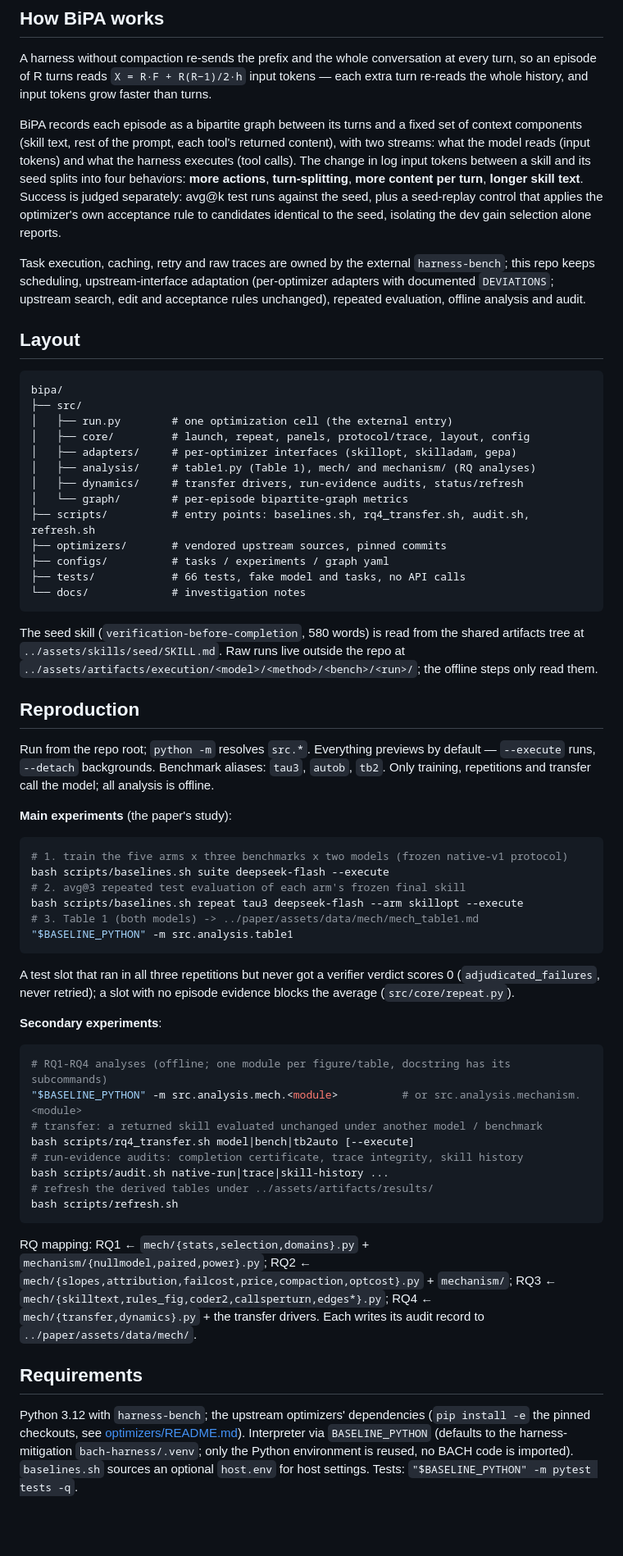
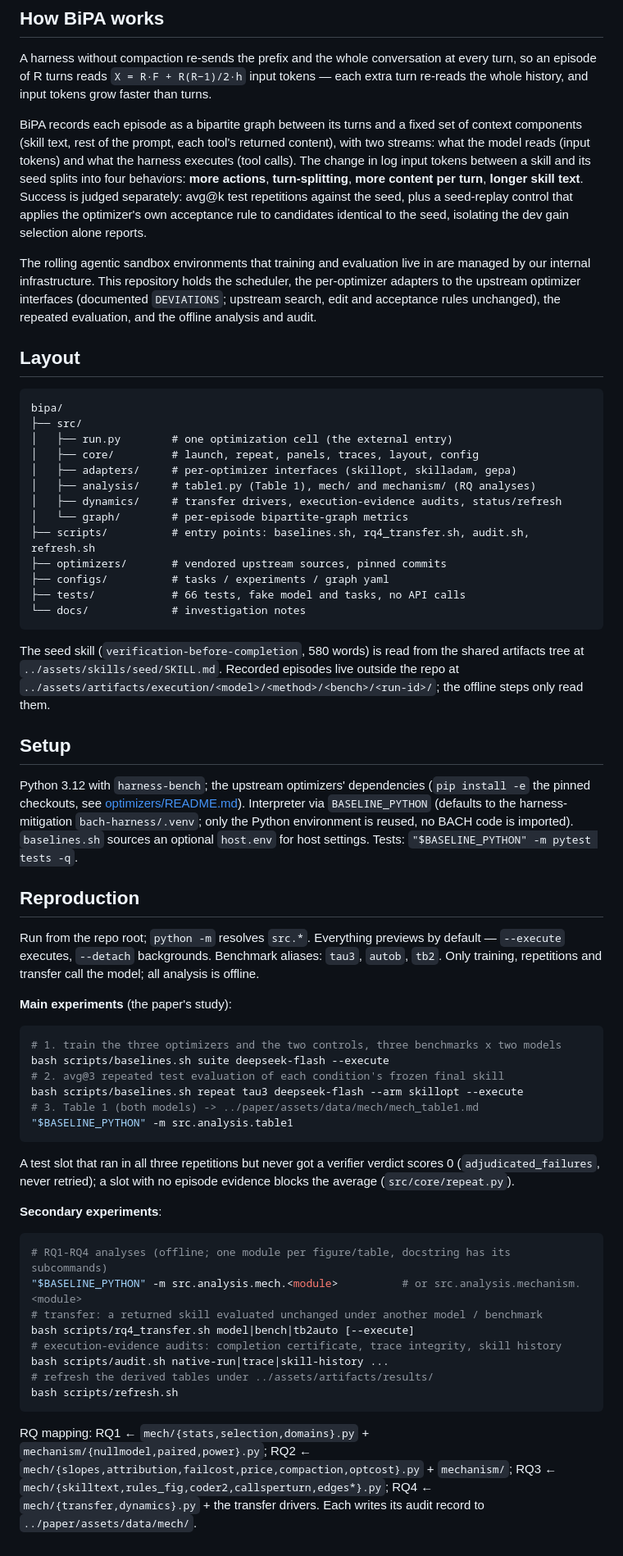
Before and after one commit to valleysprings/BiPA, a Markdown page: README.md, the part around one of its changes. Shown at 82% size. Rendered like a GitHub page; blank space fills up the shorter version.

Commit message:
readme: drop arm/run and protocol jargon, fold infra into one line, setup section

````diff
--- a/README.md
+++ b/README.md
@@ -21,9 +21,9 @@ Skill optimizers report success alone, and a success score on a small dev set ca
 
 A harness without compaction re-sends the prefix and the whole conversation at every turn, so an episode of R turns reads `X = R·F + R(R−1)/2·h` input tokens — each extra turn re-reads the whole history, and input tokens grow faster than turns.
 
-BiPA records each episode as a bipartite graph between its turns and a fixed set of context components (skill text, rest of the prompt, each tool's returned content), with two streams: what the model reads (input tokens) and what the harness executes (tool calls). The change in log input tokens between a skill and its seed splits into four behaviors: **more actions**, **turn-splitting**, **more content per turn**, **longer skill text**. Success is judged separately: avg@k test runs against the seed, plus a seed-replay control that applies the optimizer's own acceptance rule to candidates identical to the seed, isolating the dev gain selection alone reports.
+BiPA records each episode as a bipartite graph between its turns and a fixed set of context components (skill text, rest of the prompt, each tool's returned content), with two streams: what the model reads (input tokens) and what the harness executes (tool calls). The change in log input tokens between a skill and its seed splits into four behaviors: **more actions**, **turn-splitting**, **more content per turn**, **longer skill text**. Success is judged separately: avg@k test repetitions against the seed, plus a seed-replay control that applies the optimizer's own acceptance rule to candidates identical to the seed, isolating the dev gain selection alone reports.
 
-Task execution, caching, retry and raw traces are owned by the external `harness-bench`; this repo keeps scheduling, upstream-interface adaptation (per-optimizer adapters with documented `DEVIATIONS`; upstream search, edit and acceptance rules unchanged), repeated evaluation, offline analysis and audit.
+The rolling agentic sandbox environments that training and evaluation live in are managed by our internal infrastructure. This repository holds the scheduler, the per-optimizer adapters to the upstream optimizer interfaces (documented `DEVIATIONS`; upstream search, edit and acceptance rules unchanged), the repeated evaluation, and the offline analysis and audit.
 
 ## Layout
 
@@ -31,10 +31,10 @@ Task execution, caching, retry and raw traces are owned by the external `harness
 bipa/
 ├── src/
 │   ├── run.py        # one optimization cell (the external entry)
-│   ├── core/         # launch, repeat, panels, protocol/trace, layout, config
+│   ├── core/         # launch, repeat, panels, traces, layout, config
 │   ├── adapters/     # per-optimizer interfaces (skillopt, skilladam, gepa)
 │   ├── analysis/     # table1.py (Table 1), mech/ and mechanism/ (RQ analyses)
-│   ├── dynamics/     # transfer drivers, run-evidence audits, status/refresh
+│   ├── dynamics/     # transfer drivers, execution-evidence audits, status/refresh
 │   └── graph/        # per-episode bipartite-graph metrics
 ├── scripts/          # entry points: baselines.sh, rq4_transfer.sh, audit.sh, refresh.sh
 ├── optimizers/       # vendored upstream sources, pinned commits
@@ -43,18 +43,22 @@ bipa/
 └── docs/             # investigation notes
 ```
 
-The seed skill (`verification-before-completion`, 580 words) is read from the shared artifacts tree at `../assets/skills/seed/SKILL.md`. Raw runs live outside the repo at `../assets/artifacts/execution/<model>/<method>/<bench>/<run>/`; the offline steps only read them.
+The seed skill (`verification-before-completion`, 580 words) is read from the shared artifacts tree at `../assets/skills/seed/SKILL.md`. Recorded episodes live outside the repo at `../assets/artifacts/execution/<model>/<method>/<bench>/<run-id>/`; the offline steps only read them.
+
+## Setup
+
+Python 3.12 with `harness-bench`; the upstream optimizers' dependencies (`pip install -e` the pinned checkouts, see [optimizers/README.md](optimizers/README.md)). Interpreter via `BASELINE_PYTHON` (defaults to the harness-mitigation `bach-harness/.venv`; only the Python environment is reused, no BACH code is imported). `baselines.sh` sources an optional `host.env` for host settings. Tests: `"$BASELINE_PYTHON" -m pytest tests -q`.
 
 ## Reproduction
 
-Run from the repo root; `python -m` resolves `src.*`. Everything previews by default — `--execute` runs, `--detach` backgrounds. Benchmark aliases: `tau3`, `autob`, `tb2`. Only training, repetitions and transfer call the model; all analysis is offline.
+Run from the repo root; `python -m` resolves `src.*`. Everything previews by default — `--execute` executes, `--detach` backgrounds. Benchmark aliases: `tau3`, `autob`, `tb2`. Only training, repetitions and transfer call the model; all analysis is offline.
 
 **Main experiments** (the paper's study):
 
 ```bash
-# 1. train the five arms x three benchmarks x two models (frozen native-v1 protocol)
+# 1. train the three optimizers and the two controls, three benchmarks x two models
 bash scripts/baselines.sh suite deepseek-flash --execute
-# 2. avg@3 repeated test evaluation of each arm's frozen final skill
+# 2. avg@3 repeated test evaluation of each condition's frozen final skill
 bash scripts/baselines.sh repeat tau3 deepseek-flash --arm skillopt --execute
 # 3. Table 1 (both models) -> ../paper/assets/data/mech/mech_table1.md
 "$BASELINE_PYTHON" -m src.analysis.table1
@@ -69,14 +73,10 @@ A test slot that ran in all three repetitions but never got a verifier verdict s
 "$BASELINE_PYTHON" -m src.analysis.mech.<module>          # or src.analysis.mechanism.<module>
 # transfer: a returned skill evaluated unchanged under another model / benchmark
 bash scripts/rq4_transfer.sh model|bench|tb2auto [--execute]
-# run-evidence audits: completion certificate, trace integrity, skill history
+# execution-evidence audits: completion certificate, trace integrity, skill history
 bash scripts/audit.sh native-run|trace|skill-history ...
 # refresh the derived tables under ../assets/artifacts/results/
 bash scripts/refresh.sh
 ```
 
 RQ mapping: RQ1 ← `mech/{stats,selection,domains}.py` + `mechanism/{nullmodel,paired,power}.py`; RQ2 ← `mech/{slopes,attribution,failcost,price,compaction,optcost}.py` + `mechanism/`; RQ3 ← `mech/{skilltext,rules_fig,coder2,callsperturn,edges*}.py`; RQ4 ← `mech/{transfer,dynamics}.py` + the transfer drivers. Each writes its audit record to `../paper/assets/data/mech/`.
-
-## Requirements
-
-Python 3.12 with `harness-bench`; the upstream optimizers' dependencies (`pip install -e` the pinned checkouts, see [optimizers/README.md](optimizers/README.md)). Interpreter via `BASELINE_PYTHON` (defaults to the harness-mitigation `bach-harness/.venv`; only the Python environment is reused, no BACH code is imported). `baselines.sh` sources an optional `host.env` for host settings. Tests: `"$BASELINE_PYTHON" -m pytest tests -q`.
````
Also changed, not shown: other parts of README.md (+4 -4 lines).
